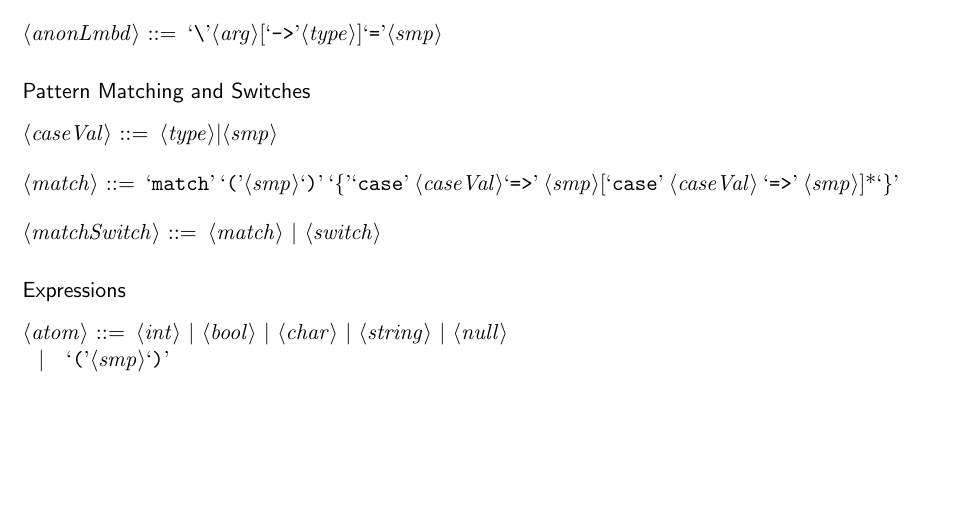
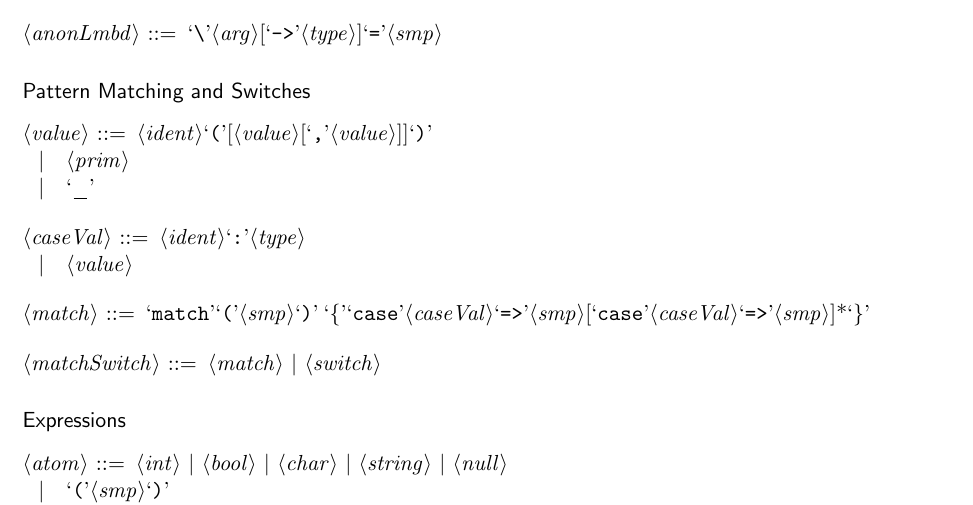
Before and after one commit to spencerhuston/Bant, a LaTeX document (docs/Grammar/BantGrammar.tex): part of page 2 of 3, cut so that both start at the same text, the shorter picture padded with empty space. Compiled offline with pdfLaTeX.

Commit message:
Pattern matching updated

```diff
--- a/docs/Grammar/BantGrammar.tex
+++ b/docs/Grammar/BantGrammar.tex
@@ -153,9 +153,14 @@
 
 \begin{grammar}
 
-<caseVal> ::= <type>|<smp>
+<value> ::= <ident>`('[<value>[`,'<value>]]`)'
+\alt <prim>
+\alt `\_'
 
-<match> ::= `match' `('<smp>`)' `\{'`case' <caseVal>`=>' <smp>[`case' <caseVal> `=>' <smp>]*`\}'
+<caseVal> ::= <ident>`:'<type>
+\alt <value>
+
+<match> ::= `match'`('<smp>`)' `\{'`case'<caseVal>`=>'<smp>[`case'<caseVal>`=>'<smp>]*`\}'
 
 <matchSwitch> ::= <match> | <switch>
 
```
Also changed, not shown: docs/Grammar/BantGrammar.pdf, 7 other files.
